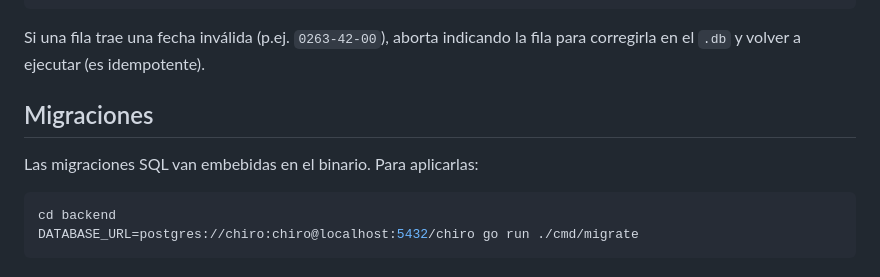
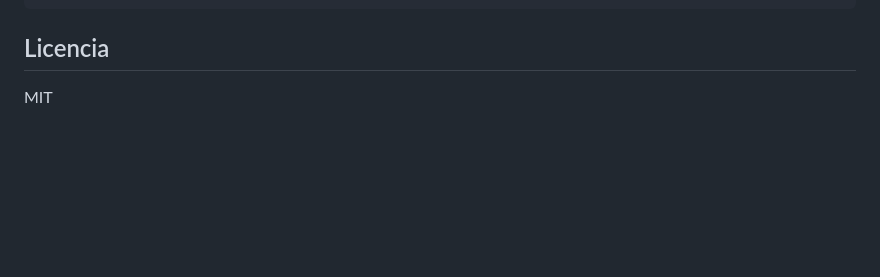
Before and after one commit to workerv99/chiro, a Markdown page: README.md, the part around one of its changes. Rendered like a GitHub page; blank space fills up the shorter version.

````diff
--- a/README.md
+++ b/README.md
@@ -103,13 +142,6 @@ go run ./cmd/import-sqlite -db gastos_backup.db -user-id usr_xxx
 go run ./cmd/import-sqlite -db gastos_backup.db -email user@dominio -password secreta -name "Nombre"
 ```
 
-Si una fila trae una fecha inválida (p.ej. `0263-42-00`), aborta indicando la fila para corregirla en el `.db` y volver a ejecutar (es idempotente).
+## Licencia
 
-## Migraciones
-
-Las migraciones SQL van embebidas en el binario. Para aplicarlas:
-
-```bash
-cd backend
-DATABASE_URL=postgres://chiro:chiro@localhost:5432/chiro go run ./cmd/migrate
-```
+MIT
````
Also changed, not shown: other parts of README.md (+92 -53 lines).
